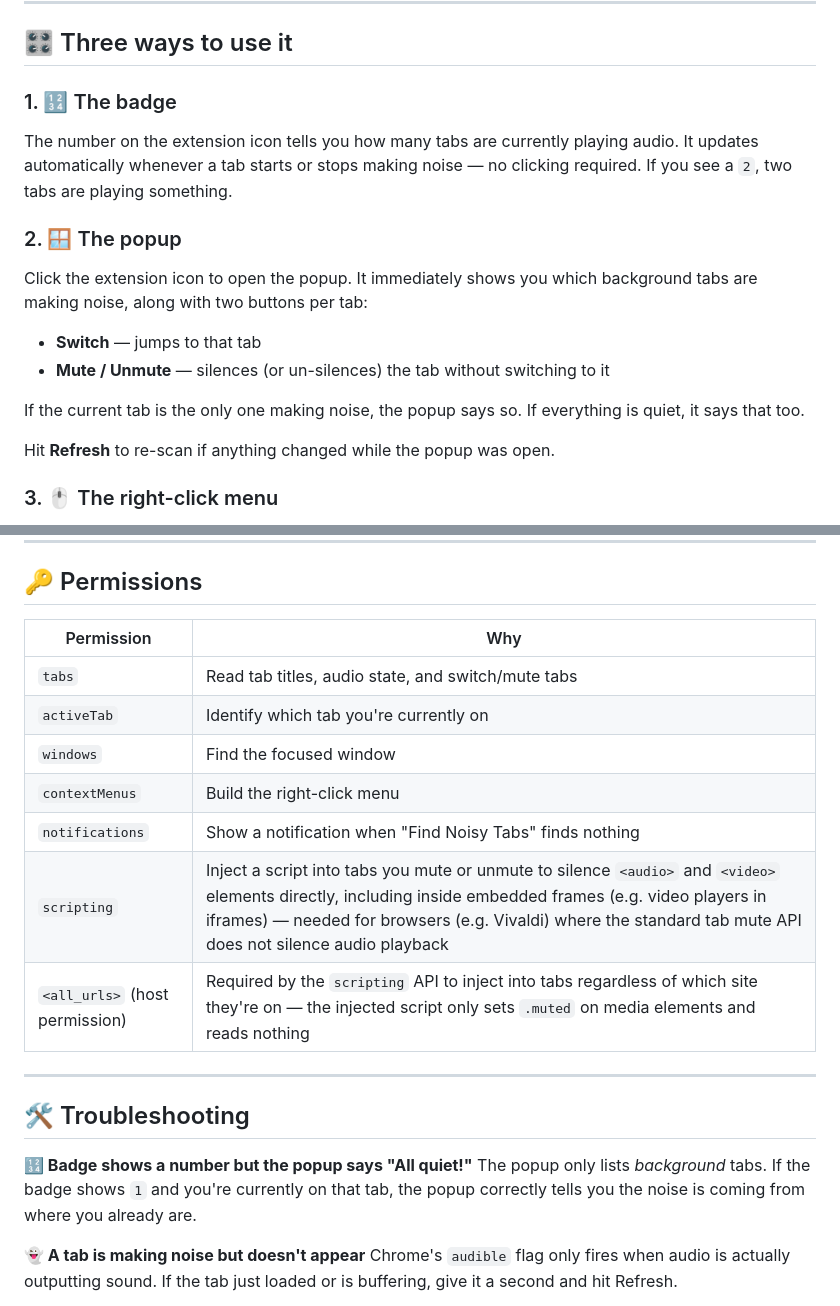
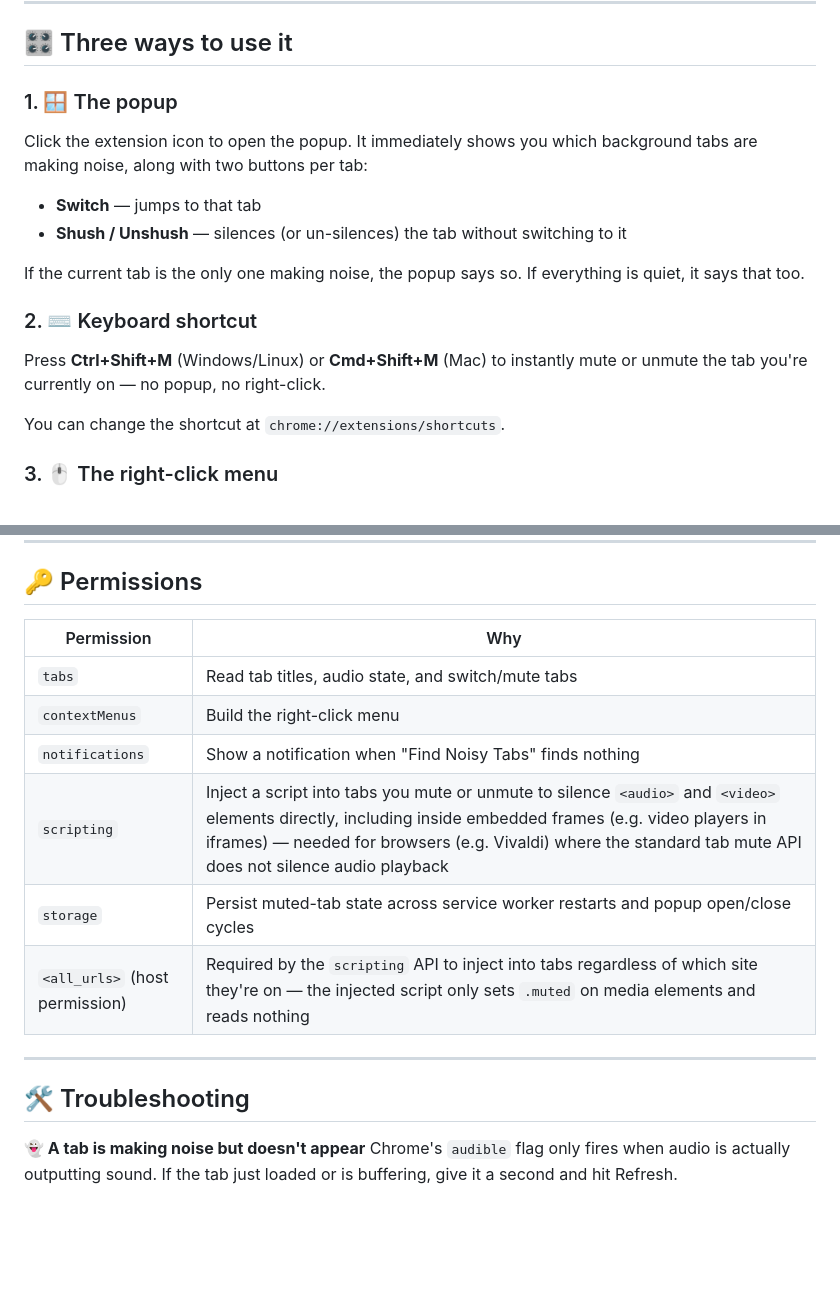
Before and after one commit to Latz/shush, a Markdown page: README.md, 2 parts joined by grey strips. GitHub-like rendering; blank space fills up the shorter version.

```diff
--- a/README.md
+++ b/README.md
@@ -20,20 +20,20 @@ That's it. The 🤫 extension icon appears in your toolbar.
 
 ## 🎛️ Three ways to use it
 
-### 1. 🔢 The badge
-
-The number on the extension icon tells you how many tabs are currently playing audio. It updates automatically whenever a tab starts or stops making noise — no clicking required. If you see a `2`, two tabs are playing something.
-
-### 2. 🪟 The popup
+### 1. 🪟 The popup
 
 Click the extension icon to open the popup. It immediately shows you which background tabs are making noise, along with two buttons per tab:
 
 - **Switch** — jumps to that tab
-- **Mute / Unmute** — silences (or un-silences) the tab without switching to it
+- **Shush / Unshush** — silences (or un-silences) the tab without switching to it
 
 If the current tab is the only one making noise, the popup says so. If everything is quiet, it says that too.
 
-Hit **Refresh** to re-scan if anything changed while the popup was open.
+### 2. ⌨️ Keyboard shortcut
+
+Press **Ctrl+Shift+M** (Windows/Linux) or **Cmd+Shift+M** (Mac) to instantly mute or unmute the tab you're currently on — no popup, no right-click.
+
+You can change the shortcut at `chrome://extensions/shortcuts`.
 
 ### 3. 🖱️ The right-click menu
 
@@ -58,22 +58,18 @@ Any tab where audio is actually coming out — ▶️ YouTube playing, 🎧 Spot
 
 ## 🔑 Permissions
 
-| Permission | Why |
-|---|---|
-| `tabs` | Read tab titles, audio state, and switch/mute tabs |
-| `activeTab` | Identify which tab you're currently on |
-| `windows` | Find the focused window |
-| `contextMenus` | Build the right-click menu |
-| `notifications` | Show a notification when "Find Noisy Tabs" finds nothing |
-| `scripting` | Inject a script into tabs you mute or unmute to silence `<audio>` and `<video>` elements directly, including inside embedded frames (e.g. video players in iframes) — needed for browsers (e.g. Vivaldi) where the standard tab mute API does not silence audio playback |
-| `<all_urls>` (host permission) | Required by the `scripting` API to inject into tabs regardless of which site they're on — the injected script only sets `.muted` on media elements and reads nothing |
+| Permission                     | Why                                                                                                                                                                                                                                                                      |
+| ------------------------------ | ------------------------------------------------------------------------------------------------------------------------------------------------------------------------------------------------------------------------------------------------------------------------ |
+| `tabs`                         | Read tab titles, audio state, and switch/mute tabs                                                                                                                                                                                                                       |
+| `contextMenus`                 | Build the right-click menu                                                                                                                                                                                                                                               |
+| `notifications`                | Show a notification when "Find Noisy Tabs" finds nothing                                                                                                                                                                                                                 |
+| `scripting`                    | Inject a script into tabs you mute or unmute to silence `<audio>` and `<video>` elements directly, including inside embedded frames (e.g. video players in iframes) — needed for browsers (e.g. Vivaldi) where the standard tab mute API does not silence audio playback |
+| `storage`                      | Persist muted-tab state across service worker restarts and popup open/close cycles                                                                                                                                                                                       |
+| `<all_urls>` (host permission) | Required by the `scripting` API to inject into tabs regardless of which site they're on — the injected script only sets `.muted` on media elements and reads nothing                                                                                                     |
 
 ---
 
 ## 🛠️ Troubleshooting
-
-**🔢 Badge shows a number but the popup says "All quiet!"**
-The popup only lists *background* tabs. If the badge shows `1` and you're currently on that tab, the popup correctly tells you the noise is coming from where you already are.
 
 **👻 A tab is making noise but doesn't appear**
 Chrome's `audible` flag only fires when audio is actually outputting sound. If the tab just loaded or is buffering, give it a second and hit Refresh.
```
